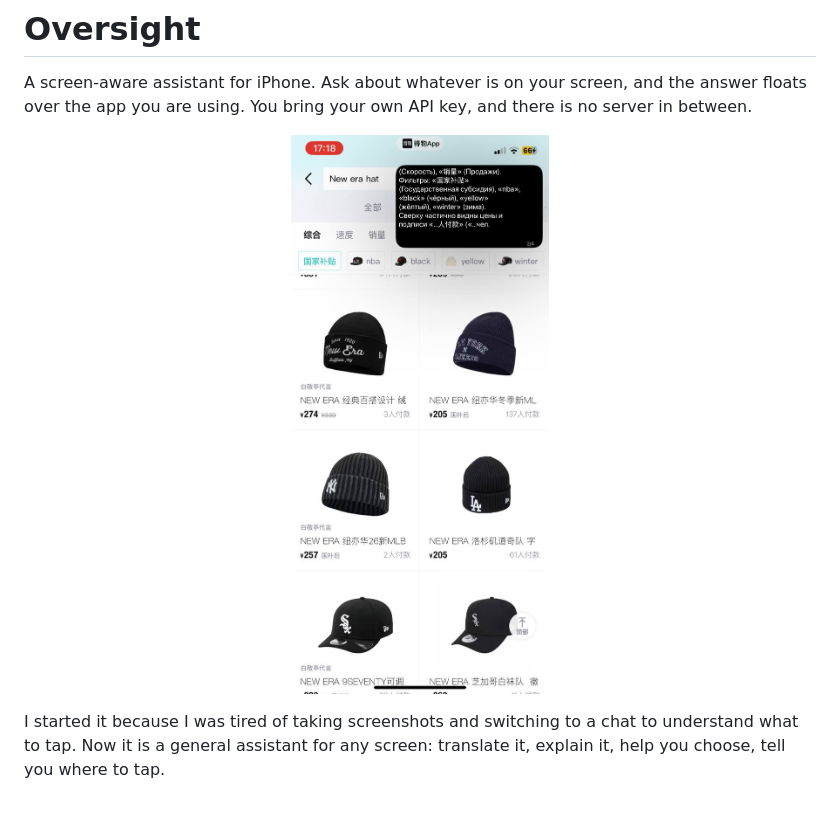
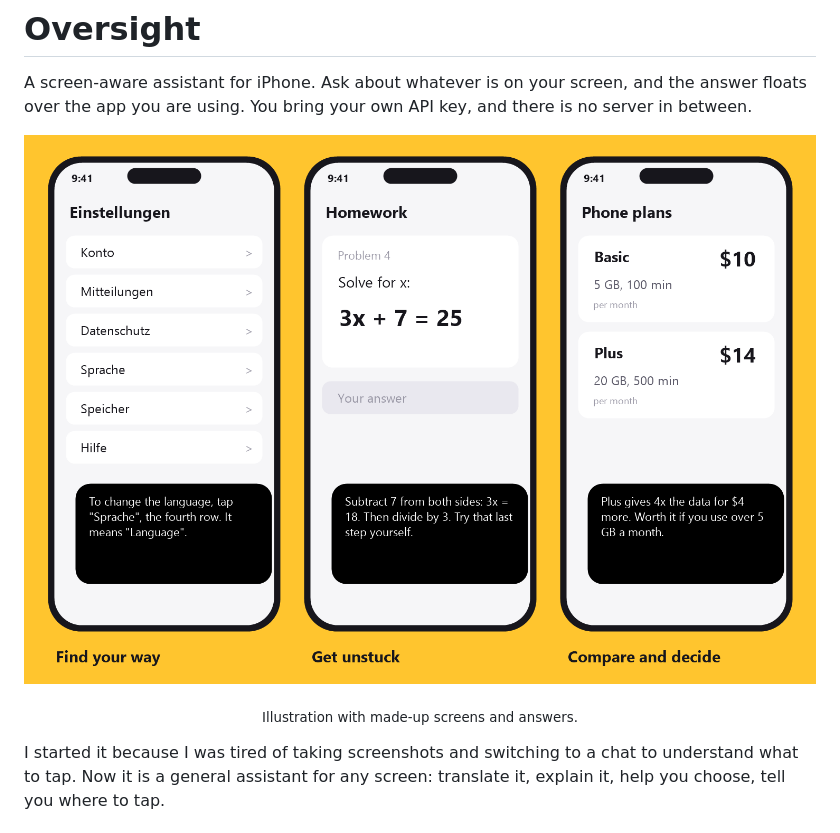
Before and after one commit to zzlvr/oversight, a Markdown page: README.md, the part around the change. GitHub-like rendering; pictures changed too: docs/images/answer-over-app.jpg (deleted), docs/images/examples.png (added).

Commit message:
Replace screenshot with an illustration

```diff
--- a/README.md
+++ b/README.md
@@ -7,8 +7,9 @@
 A screen-aware assistant for iPhone. Ask about whatever is on your screen, and the answer floats over the app you are using. You bring your own API key, and there is no server in between.
 
 <p align="center">
-  <img src="docs/images/answer-over-app.jpg" width="300" alt="An answer in a floating window over a shopping app">
+  <img src="docs/images/examples.png" width="800" alt="Illustration: answers in a floating window over a settings screen, a homework problem and a list of phone plans">
 </p>
+<p align="center"><sub>Illustration with made-up screens and answers.</sub></p>
 
 I started it because I was tired of taking screenshots and switching to a chat to understand what to tap. Now it is a general assistant for any screen: translate it, explain it, help you choose, tell you where to tap.
 
```
